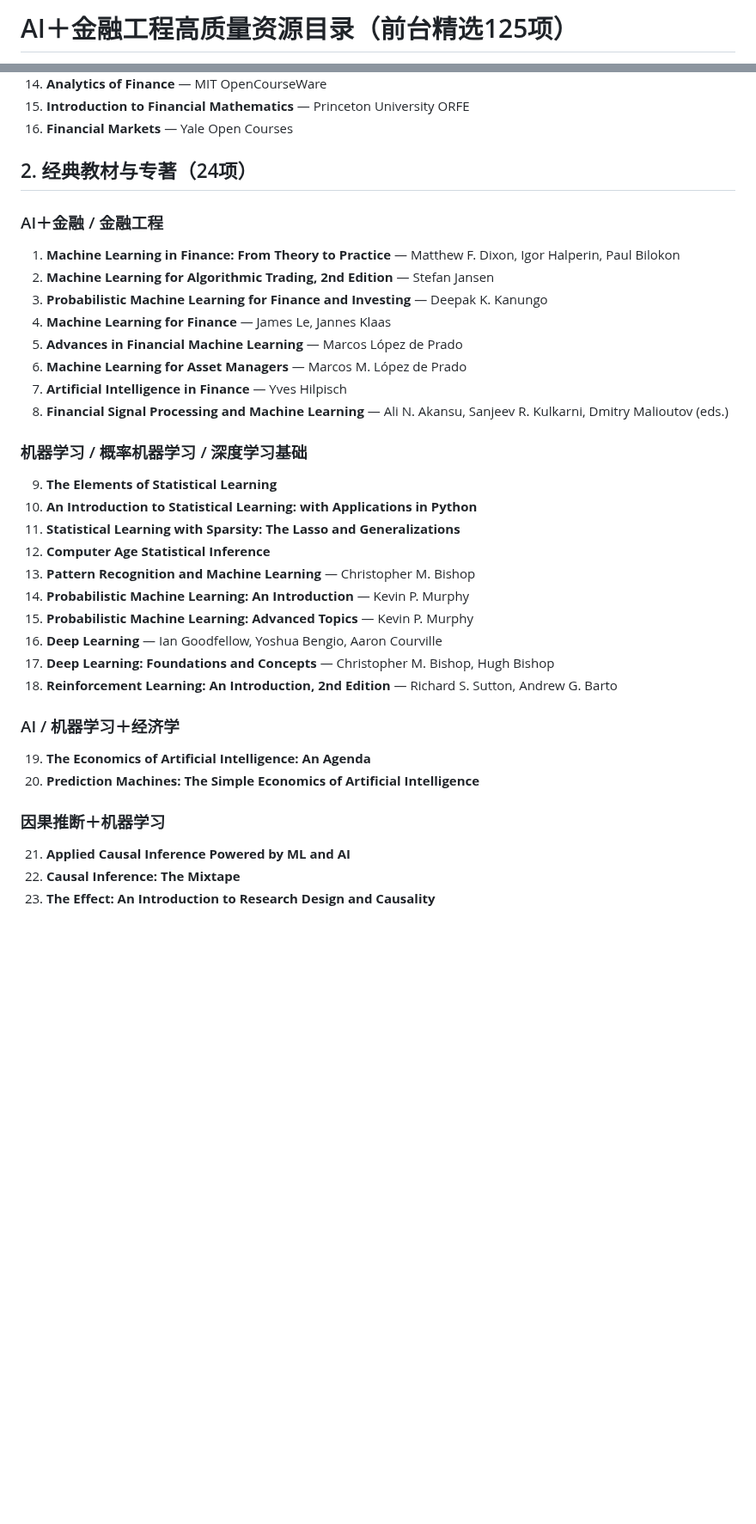
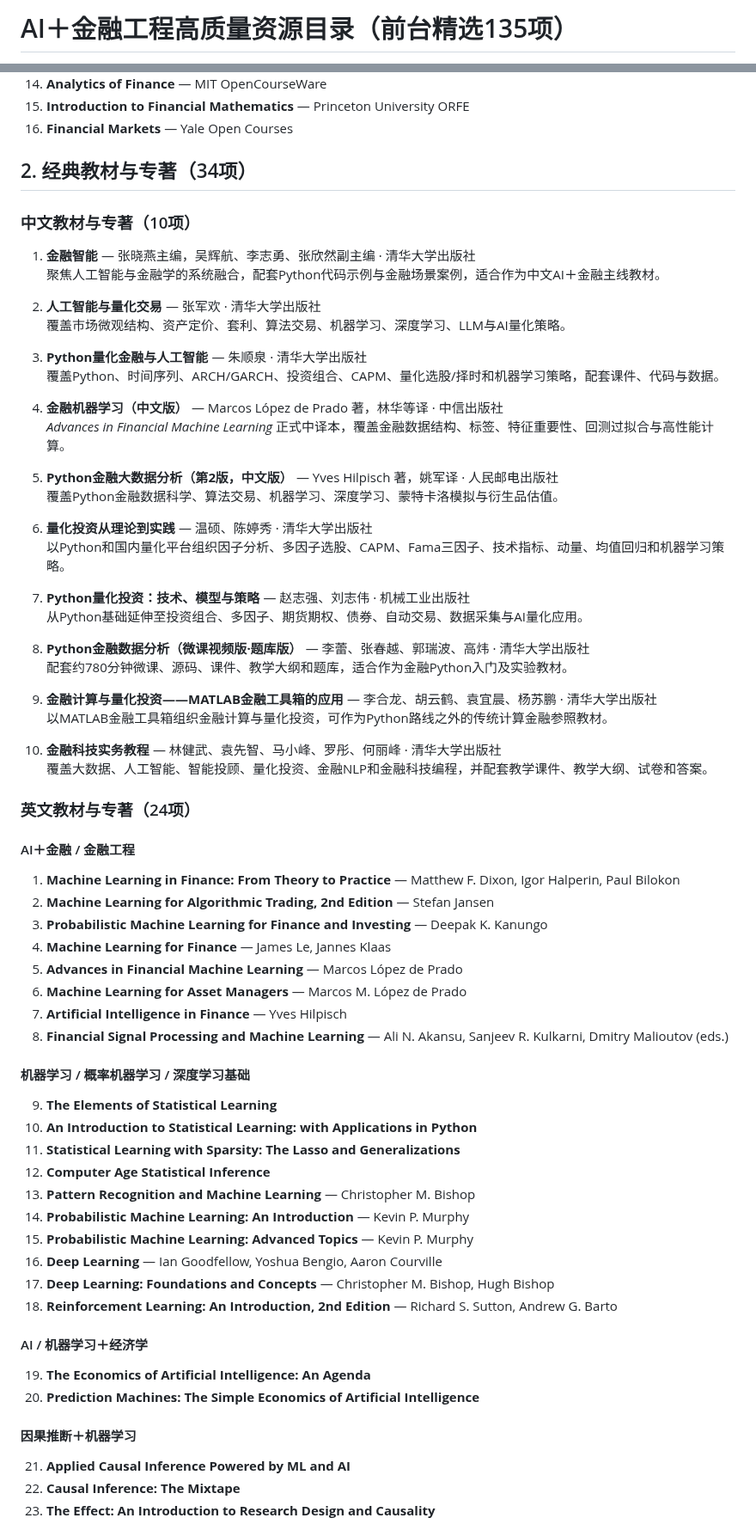
Before and after one commit to qingyupeng/ai-financial-engineering-teaching-hub, a Markdown page: RESOURCE_DIRECTORY.md, 2 parts joined by grey strips. Shown at 86% size. Drawn GitHub-style; blank space fills up the shorter version.

Commit message:
Expand resource directory with Chinese classic books

```diff
--- a/RESOURCE_DIRECTORY.md
+++ b/RESOURCE_DIRECTORY.md
@@ -1,2 +1,2 @@
-# AI＋金融工程高质量资源目录（前台精选125项）
+# AI＋金融工程高质量资源目录（前台精选135项）
 
@@ -46,9 +46,43 @@
 15. **Introduction to Financial Mathematics** — Princeton University ORFE
 16. **Financial Markets** — Yale Open Courses
 
-## 2. 经典教材与专著（24项）
+## 2. 经典教材与专著（34项）
 
-### AI＋金融 / 金融工程
+### 中文教材与专著（10项）
+
+1. **金融智能** — 张晓燕主编，吴辉航、李志勇、张欣然副主编 · 清华大学出版社
+   聚焦人工智能与金融学的系统融合，配套Python代码示例与金融场景案例，适合作为中文AI＋金融主线教材。
+
+2. **人工智能与量化交易** — 张军欢 · 清华大学出版社
+   覆盖市场微观结构、资产定价、套利、算法交易、机器学习、深度学习、LLM与AI量化策略。
+
+3. **Python量化金融与人工智能** — 朱顺泉 · 清华大学出版社
+   覆盖Python、时间序列、ARCH/GARCH、投资组合、CAPM、量化选股/择时和机器学习策略，配套课件、代码与数据。
+
+4. **金融机器学习（中文版）** — Marcos López de Prado 著，林华等译 · 中信出版社
+   *Advances in Financial Machine Learning* 正式中译本，覆盖金融数据结构、标签、特征重要性、回测过拟合与高性能计算。
+
+5. **Python金融大数据分析（第2版，中文版）** — Yves Hilpisch 著，姚军译 · 人民邮电出版社
+   覆盖Python金融数据科学、算法交易、机器学习、深度学习、蒙特卡洛模拟与衍生品估值。
+
+6. **量化投资从理论到实践** — 温硕、陈婷秀 · 清华大学出版社
+   以Python和国内量化平台组织因子分析、多因子选股、CAPM、Fama三因子、技术指标、动量、均值回归和机器学习策略。
+
+7. **Python量化投资：技术、模型与策略** — 赵志强、刘志伟 · 机械工业出版社
+   从Python基础延伸至投资组合、多因子、期货期权、债券、自动交易、数据采集与AI量化应用。
+
+8. **Python金融数据分析（微课视频版·题库版）** — 李蕾、张春越、郭瑞波、高炜 · 清华大学出版社
+   配套约780分钟微课、源码、课件、教学大纲和题库，适合作为金融Python入门及实验教材。
+
+9. **金融计算与量化投资——MATLAB金融工具箱的应用** — 李合龙、胡云鹤、袁宜晨、杨苏鹏 · 清华大学出版社
+   以MATLAB金融工具箱组织金融计算与量化投资，可作为Python路线之外的传统计算金融参照教材。
+
+10. **金融科技实务教程** — 林健武、袁先智、马小峰、罗彤、何丽峰 · 清华大学出版社
+    覆盖大数据、人工智能、智能投顾、量化投资、金融NLP和金融科技编程，并配套教学课件、教学大纲、试卷和答案。
+
+### 英文教材与专著（24项）
+
+#### AI＋金融 / 金融工程
 
 1. **Machine Learning in Finance: From Theory to Practice** — Matthew F. Dixon, Igor Halperin, Paul Bilokon
 2. **Machine Learning for Algorithmic Trading, 2nd Edition** — Stefan Jansen
@@ -59,7 +93,7 @@
 7. **Artificial Intelligence in Finance** — Yves Hilpisch
 8. **Financial Signal Processing and Machine Learning** — Ali N. Akansu, Sanjeev R. Kulkarni, Dmitry Malioutov (eds.)
 
-### 机器学习 / 概率机器学习 / 深度学习基础
+#### 机器学习 / 概率机器学习 / 深度学习基础
 
 9. **The Elements of Statistical Learning**
 10. **An Introduction to Statistical Learning: with Applications in Python**
@@ -72,12 +106,12 @@
 17. **Deep Learning: Foundations and Concepts** — Christopher M. Bishop, Hugh Bishop
 18. **Reinforcement Learning: An Introduction, 2nd Edition** — Richard S. Sutton, Andrew G. Barto
 
-### AI / 机器学习＋经济学
+#### AI / 机器学习＋经济学
 
 19. **The Economics of Artificial Intelligence: An Agenda**
 20. **Prediction Machines: The Simple Economics of Artificial Intelligence**
 
-### 因果推断＋机器学习
+#### 因果推断＋机器学习
 
 21. **Applied Causal Inference Powered by ML and AI**
 22. **Causal Inference: The Mixtape**
```
Also changed, not shown: other parts of RESOURCE_DIRECTORY.md (+12 -5 lines).
